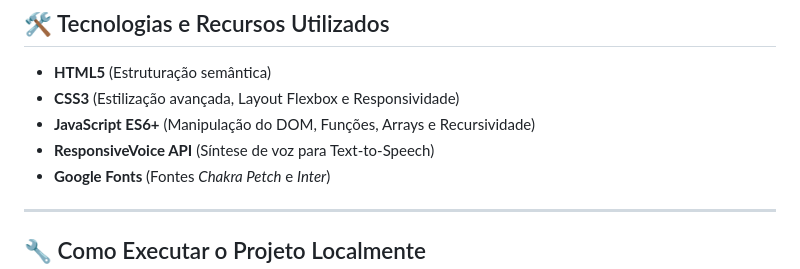
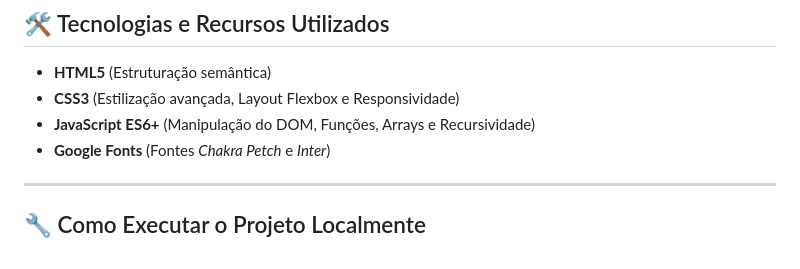
Before and after one commit to Gold200707/AcerteNumeroSecreto, a Markdown page: README.md, the part around the change. GitHub-like rendering.

```diff
--- a/README.md
+++ b/README.md
@@ -31,7 +31,6 @@ O funcionamento do projeto é estruturado em três arquivos principais:
 * **HTML5** (Estruturação semântica)
 * **CSS3** (Estilização avançada, Layout Flexbox e Responsividade)
 * **JavaScript ES6+** (Manipulação do DOM, Funções, Arrays e Recursividade)
-* **ResponsiveVoice API** (Síntese de voz para Text-to-Speech)
 * **Google Fonts** (Fontes *Chakra Petch* e *Inter*)
 
 ---
```
